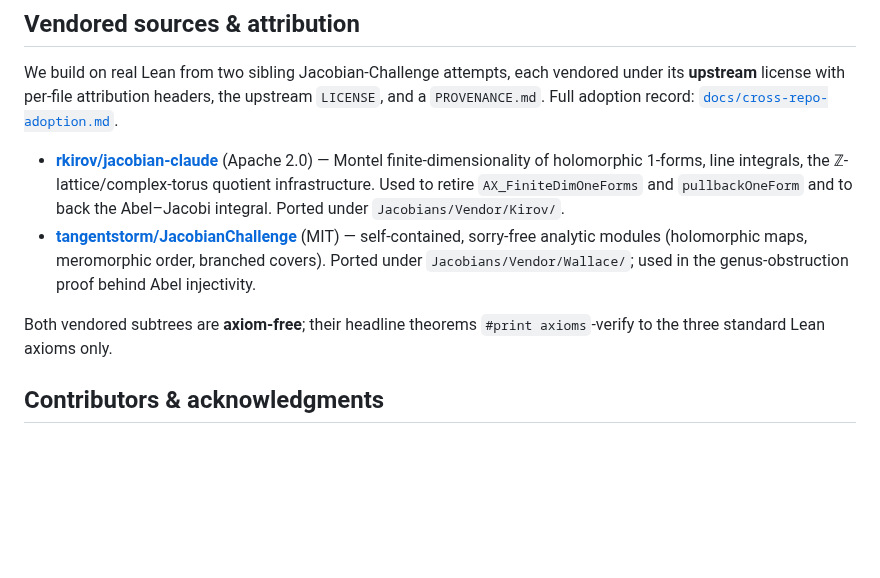
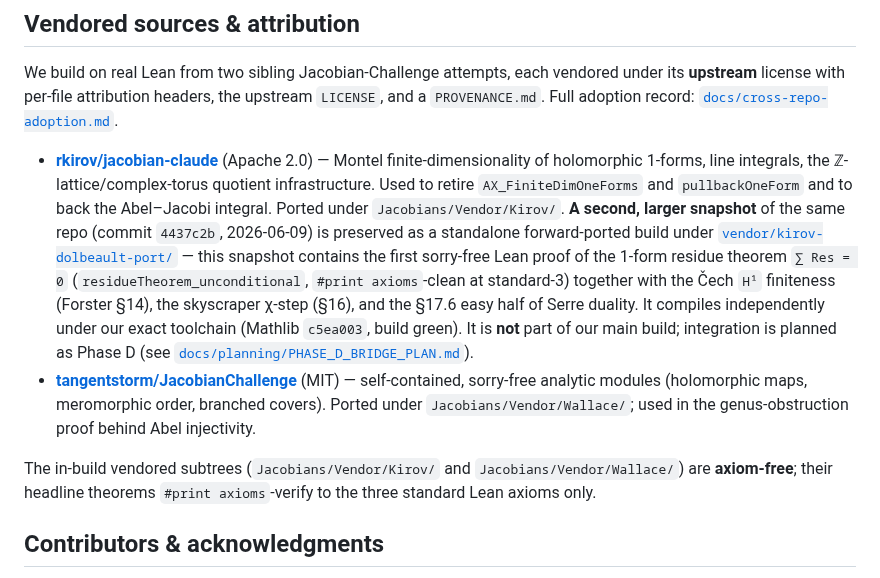
Before and after one commit to mrdouglasny/jacobian-challenge, a Markdown page: README.md, the part around the change. Drawn GitHub-style; blank space fills up the shorter version.

Commit message:
docs(README): add vendor/kirov-dolbeault-port to vendored sources section
Notes the forward-ported Kirov Dolbeault build (residueTheorem_unconditional,
Čech H¹ finiteness, skyscraper LES, §17.6 easy-half Serre duality), its
standalone build status, and pointer to PHASE_D_BRIDGE_PLAN.md.

Co-Authored-By: Claude Sonnet 4.6 (1M context) <noreply@anthropic.com>

```diff
--- a/README.md
+++ b/README.md
@@ -127,10 +127,10 @@ Lean `v4.30.0`; Mathlib at the revision pinned in `lake-manifest.json`. CI runs
 
 We build on real Lean from two sibling Jacobian-Challenge attempts, each vendored under its **upstream** license with per-file attribution headers, the upstream `LICENSE`, and a `PROVENANCE.md`. Full adoption record: [`docs/cross-repo-adoption.md`](docs/cross-repo-adoption.md).
 
-- **[rkirov/jacobian-claude](https://github.com/rkirov/jacobian-claude)** (Apache 2.0) — Montel finite-dimensionality of holomorphic 1-forms, line integrals, the ℤ-lattice/complex-torus quotient infrastructure. Used to retire `AX_FiniteDimOneForms` and `pullbackOneForm` and to back the Abel–Jacobi integral. Ported under `Jacobians/Vendor/Kirov/`.
+- **[rkirov/jacobian-claude](https://github.com/rkirov/jacobian-claude)** (Apache 2.0) — Montel finite-dimensionality of holomorphic 1-forms, line integrals, the ℤ-lattice/complex-torus quotient infrastructure. Used to retire `AX_FiniteDimOneForms` and `pullbackOneForm` and to back the Abel–Jacobi integral. Ported under `Jacobians/Vendor/Kirov/`. **A second, larger snapshot** of the same repo (commit `4437c2b`, 2026-06-09) is preserved as a standalone forward-ported build under [`vendor/kirov-dolbeault-port/`](vendor/kirov-dolbeault-port/) — this snapshot contains the first sorry-free Lean proof of the 1-form residue theorem `∑ Res = 0` (`residueTheorem_unconditional`, `#print axioms`-clean at standard-3) together with the Čech `H¹` finiteness (Forster §14), the skyscraper χ-step (§16), and the §17.6 easy half of Serre duality. It compiles independently under our exact toolchain (Mathlib `c5ea003`, build green). It is **not** part of our main build; integration is planned as Phase D (see [`docs/planning/PHASE_D_BRIDGE_PLAN.md`](docs/planning/PHASE_D_BRIDGE_PLAN.md)).
 - **[tangentstorm/JacobianChallenge](https://github.com/tangentstorm/JacobianChallenge)** (MIT) — self-contained, sorry-free analytic modules (holomorphic maps, meromorphic order, branched covers). Ported under `Jacobians/Vendor/Wallace/`; used in the genus-obstruction proof behind Abel injectivity.
 
-Both vendored subtrees are **axiom-free**; their headline theorems `#print axioms`-verify to the three standard Lean axioms only.
+The in-build vendored subtrees (`Jacobians/Vendor/Kirov/` and `Jacobians/Vendor/Wallace/`) are **axiom-free**; their headline theorems `#print axioms`-verify to the three standard Lean axioms only.
 
 ## Contributors & acknowledgments
 
```
